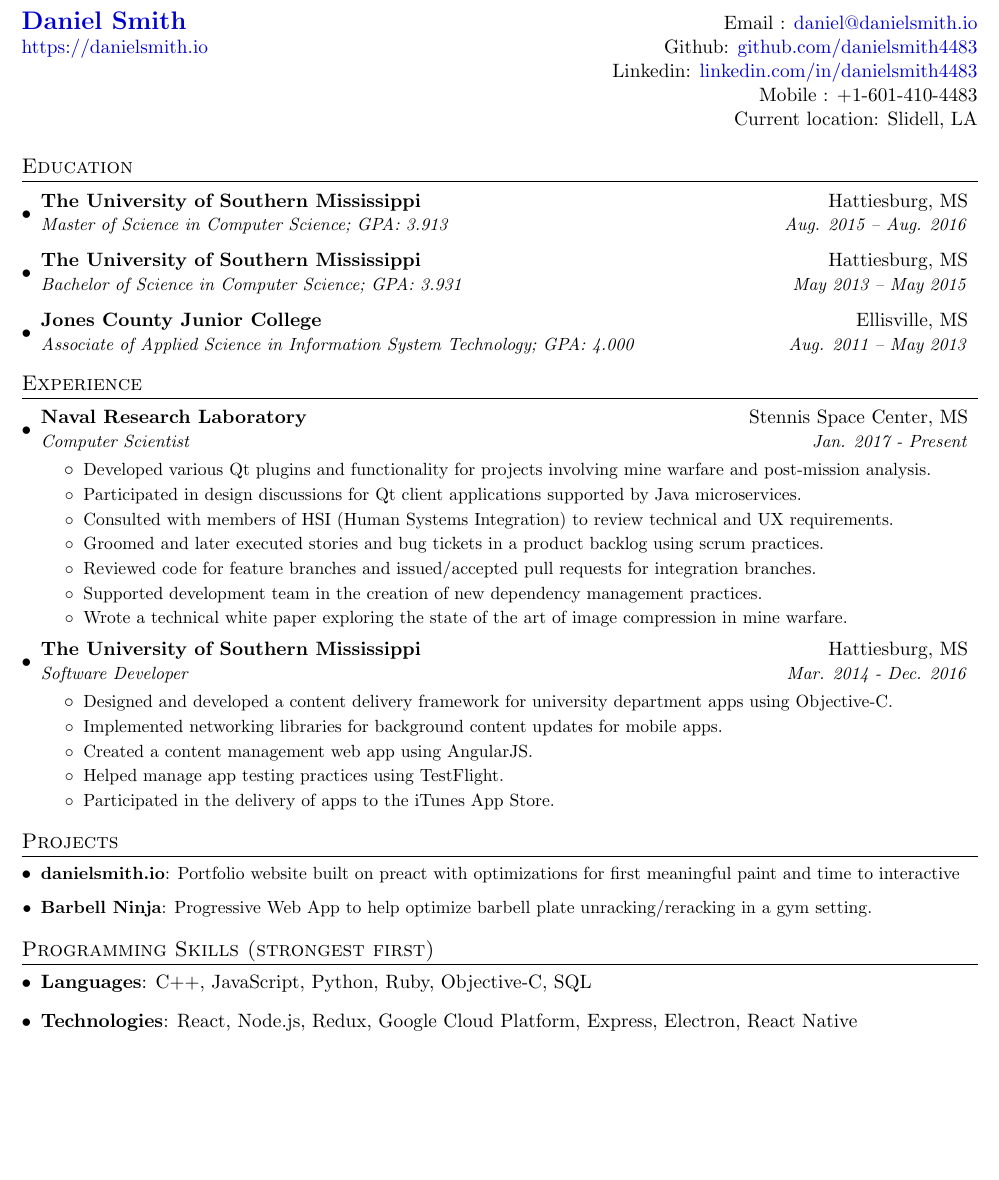
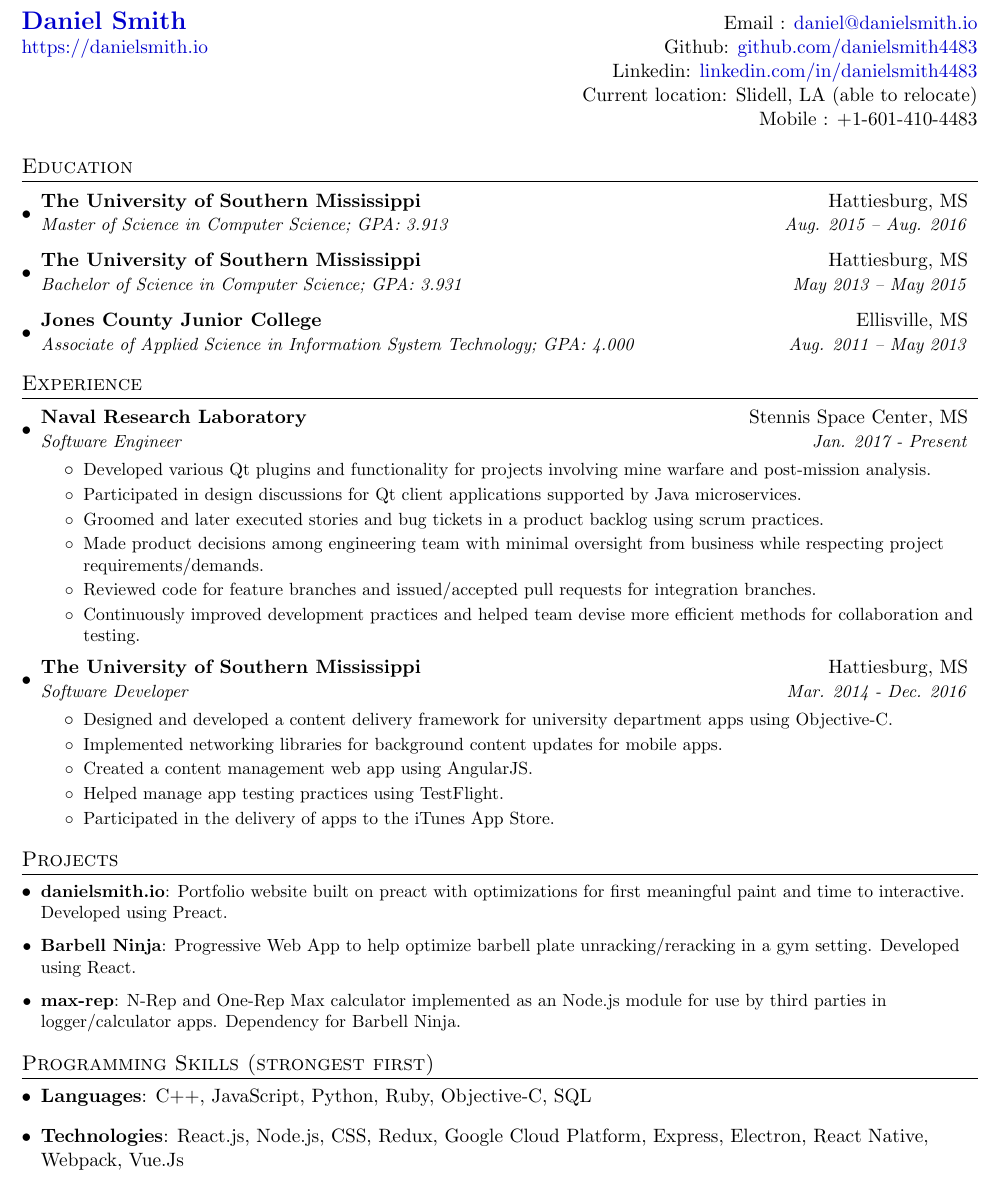
Before and after one commit to danielsmith4483/resume, a LaTeX CV (resume.tex): part of the page, cut so that both start at the same text, the shorter picture padded with empty space. Compiled offline with pdfLaTeX.

Commit message:
Update resume and provide PDF copy

```diff
--- a/resume.tex
+++ b/resume.tex
@@ -80,8 +80,8 @@
   \textbf{\href{https://danielsmith.io/}{\Large Daniel Smith}} & Email : \href{mailto:daniel@danielsmith.io}{daniel@danielsmith.io}\\
   \href{https://danielsmith.io/}{https://danielsmith.io} & Github: \href{https://github.com/danielsmith4483/}{github.com/danielsmith4483}\\
   & Linkedin: \href{https://www.linkedin.com/in/danielsmith4483/}{linkedin.com/in/danielsmith4483}\\
-  & Mobile : +1-601-410-4483 \\
-  & Current location: Slidell, LA
+  & Current location: Slidell, LA (able to relocate) \\
+  & Mobile : +1-601-410-4483
 \end{tabular*}
 
 
@@ -106,22 +106,20 @@
 
     \resumeSubheading
       {Naval Research Laboratory}{Stennis Space Center, MS}
-      {Computer Scientist}{Jan. 2017 - Present}
+      {Software Engineer}{Jan. 2017 - Present}
       \resumeItemListStart
         \resumeItem
         	{Developed various Qt plugins and functionality for projects involving mine warfare and post-mission analysis.}
         \resumeItem
         	{Participated in design discussions for Qt client applications supported by Java microservices.}
         \resumeItem
-        	{Consulted with members of HSI (Human Systems Integration) to review technical and UX requirements.}
+        	{Groomed and later executed stories and bug tickets in a product backlog using scrum practices.}
         \resumeItem
-        	{Groomed and later executed stories and bug tickets in a product backlog using scrum practices.}
+        	{Made product decisions among engineering team with minimal oversight from business while respecting project requirements/demands.}
         \resumeItem
         	{Reviewed code for feature branches and issued/accepted pull requests for integration branches.}
         \resumeItem
-            {Supported development team in the creation of new dependency management practices.}
-        \resumeItem
-            {Wrote a technical white paper exploring the state of the art of image compression in mine warfare.}
+        	{Continuously improved development practices and helped team devise more efficient methods for collaboration and testing.}
       \resumeItemListEnd
 
     \resumeSubheading
@@ -147,9 +145,11 @@
 \section{Projects}
   \resumeSubHeadingListStart
     \resumeTitleItem{danielsmith.io}
-    	{Portfolio website built on preact with optimizations for first meaningful paint and time to interactive}
+    	{Portfolio website built on preact with optimizations for first meaningful paint and time to interactive. Developed using Preact.}
     \resumeTitleItem{Barbell Ninja}
-    	{Progressive Web App to help optimize barbell plate unracking/reracking in a gym setting.}
+    	{Progressive Web App to help optimize barbell plate unracking/reracking in a gym setting. Developed using React.}
+    \resumeTitleItem{max-rep}
+    	{N-Rep and One-Rep Max calculator implemented as an Node.js module for use by third parties in logger/calculator apps. Dependency for Barbell Ninja.}
   \resumeSubHeadingListEnd
 
 \section{Programming Skills (strongest first)}
@@ -159,7 +159,7 @@
       \hfill
     }
     \item{
-      \textbf{Technologies}{: React, Node.js, Redux, Google Cloud Platform, Express, Electron, React Native}
+      \textbf{Technologies}{: React.js, Node.js, CSS, Redux, Google Cloud Platform, Express, Electron, React Native, Webpack, Vue.Js}
    	}
   \resumeSubHeadingListEnd
 
```
Also changed, not shown: README.md (added), resume.pdf (added), 1 other file.
